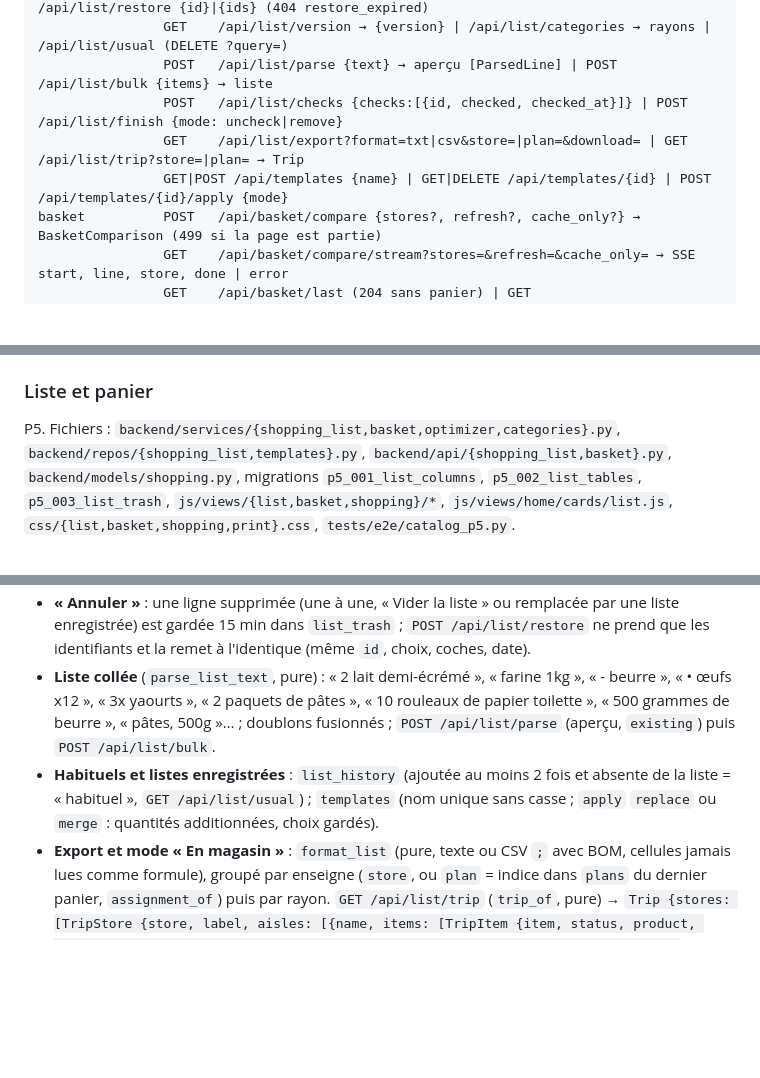
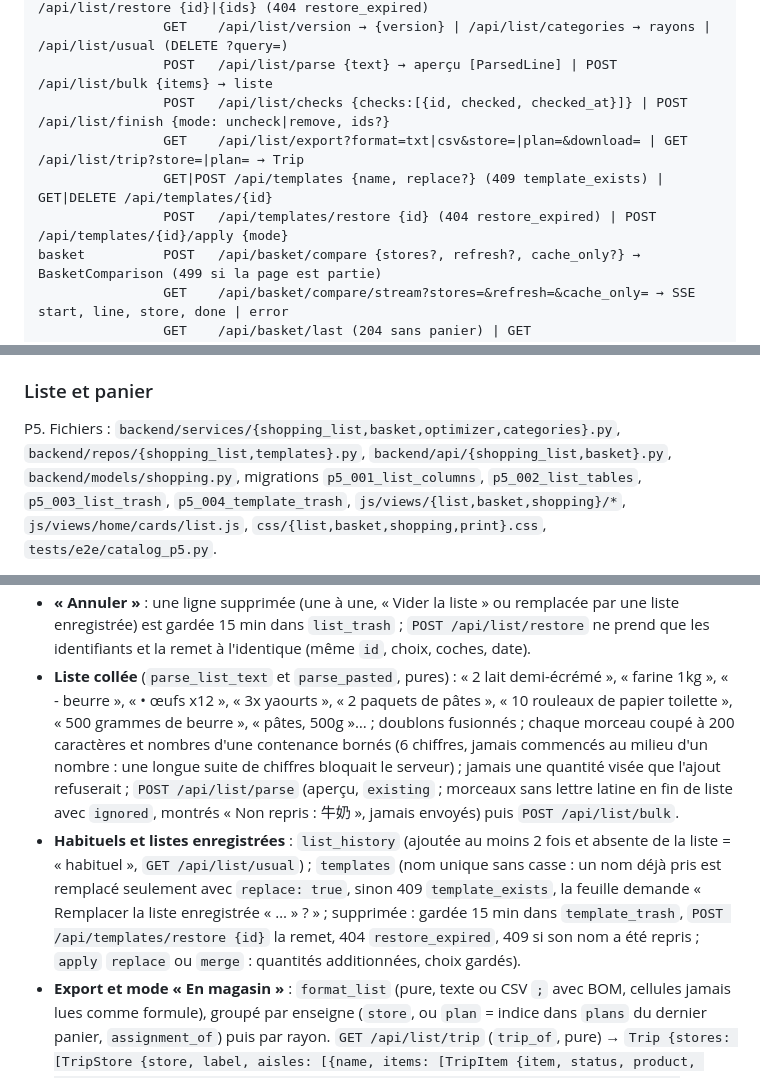
Before and after one commit to Dayti-0/Checker-de-prix, a Markdown page: CLAUDE.md, 3 parts joined by grey strips. Drawn GitHub-style; blank space fills up the shorter version.

```diff
--- a/CLAUDE.md
+++ b/CLAUDE.md
@@ -203,9 +203,10 @@ shopping_list   GET    /api/list | POST /api/list {query, quantity, product?, ta
                 DELETE /api/list[/{id}] (lignes gardées 15 min) | POST /api/list/restore {id}|{ids} (404 restore_expired)
                 GET    /api/list/version → {version} | /api/list/categories → rayons | /api/list/usual (DELETE ?query=)
                 POST   /api/list/parse {text} → aperçu [ParsedLine] | POST /api/list/bulk {items} → liste
-                POST   /api/list/checks {checks:[{id, checked, checked_at}]} | POST /api/list/finish {mode: uncheck|remove}
+                POST   /api/list/checks {checks:[{id, checked, checked_at}]} | POST /api/list/finish {mode: uncheck|remove, ids?}
                 GET    /api/list/export?format=txt|csv&store=|plan=&download= | GET /api/list/trip?store=|plan= → Trip
-                GET|POST /api/templates {name} | GET|DELETE /api/templates/{id} | POST /api/templates/{id}/apply {mode}
+                GET|POST /api/templates {name, replace?} (409 template_exists) | GET|DELETE /api/templates/{id}
+                POST   /api/templates/restore {id} (404 restore_expired) | POST /api/templates/{id}/apply {mode}
 basket          POST   /api/basket/compare {stores?, refresh?, cache_only?} → BasketComparison (499 si la page est partie)
                 GET    /api/basket/compare/stream?stores=&refresh=&cache_only= → SSE start, line, store, done | error
                 GET    /api/basket/last (204 sans panier) | GET /api/basket/candidates/{id}/{enseigne}?refresh= → Candidates
@@ -299,5 +300,5 @@ P4. Fichiers : `backend/scrapers/coursesu.py`, `backend/services/{settings,store
 
 ### Liste et panier
 
-P5. Fichiers : `backend/services/{shopping_list,basket,optimizer,categories}.py`, `backend/repos/{shopping_list,templates}.py`, `backend/api/{shopping_list,basket}.py`, `backend/models/shopping.py`, migrations `p5_001_list_columns`, `p5_002_list_tables`, `p5_003_list_trash`, `js/views/{list,basket,shopping}/*`, `js/views/home/cards/list.js`, `css/{list,basket,shopping,print}.css`, `tests/e2e/catalog_p5.py`.
+P5. Fichiers : `backend/services/{shopping_list,basket,optimizer,categories}.py`, `backend/repos/{shopping_list,templates}.py`, `backend/api/{shopping_list,basket}.py`, `backend/models/shopping.py`, migrations `p5_001_list_columns`, `p5_002_list_tables`, `p5_003_list_trash`, `p5_004_template_trash`, `js/views/{list,basket,shopping}/*`, `js/views/home/cards/list.js`, `css/{list,basket,shopping,print}.css`, `tests/e2e/catalog_p5.py`.
 
@@ -306,5 +307,5 @@ P5. Fichiers : `backend/services/{shopping_list,basket,optimizer,categories}.py`
 - **« Annuler »** : une ligne supprimée (une à une, « Vider la liste » ou remplacée par une liste enregistrée) est gardée 15 min dans `list_trash` ; `POST /api/list/restore` ne prend que les identifiants et la remet à l'identique (même `id`, choix, coches, date).
-- **Liste collée** (`parse_list_text`, pure) : « 2 lait demi-écrémé », « farine 1kg », « - beurre », « • œufs x12 », « 3x yaourts », « 2 paquets de pâtes », « 10 rouleaux de papier toilette », « 500 grammes de beurre », « pâtes, 500g »… ; doublons fusionnés ; `POST /api/list/parse` (aperçu, `existing`) puis `POST /api/list/bulk`.
-- **Habituels et listes enregistrées** : `list_history` (ajoutée au moins 2 fois et absente de la liste = « habituel », `GET /api/list/usual`) ; `templates` (nom unique sans casse ; `apply` `replace` ou `merge` : quantités additionnées, choix gardés).
+- **Liste collée** (`parse_list_text` et `parse_pasted`, pures) : « 2 lait demi-écrémé », « farine 1kg », « - beurre », « • œufs x12 », « 3x yaourts », « 2 paquets de pâtes », « 10 rouleaux de papier toilette », « 500 grammes de beurre », « pâtes, 500g »… ; doublons fusionnés ; chaque morceau coupé à 200 caractères et nombres d'une contenance bornés (6 chiffres, jamais commencés au milieu d'un nombre : une longue suite de chiffres bloquait le serveur) ; jamais une quantité visée que l'ajout refuserait ; `POST /api/list/parse` (aperçu, `existing` ; morceaux sans lettre latine en fin de liste avec `ignored`, montrés « Non repris : 牛奶 », jamais envoyés) puis `POST /api/list/bulk`.
+- **Habituels et listes enregistrées** : `list_history` (ajoutée au moins 2 fois et absente de la liste = « habituel », `GET /api/list/usual`) ; `templates` (nom unique sans casse : un nom déjà pris est remplacé seulement avec `replace: true`, sinon 409 `template_exists`, la feuille demande « Remplacer la liste enregistrée « … » ? » ; supprimée : gardée 15 min dans `template_trash`, `POST /api/templates/restore {id}` la remet, 404 `restore_expired`, 409 si son nom a été repris ; `apply` `replace` ou `merge` : quantités additionnées, choix gardés).
 - **Export et mode « En magasin »** : `format_list` (pure, texte ou CSV `;` avec BOM, cellules jamais lues comme formule), groupé par enseigne (`store`, ou `plan` = indice dans `plans` du dernier panier, `assignment_of`) puis par rayon. `GET /api/list/trip` (`trip_of`, pure) → `Trip {stores: [TripStore {store, label, aisles: [{name, items: [TripItem {item, status, product, packs, line_total, picked, manual, stale}]}], item_count, checked_count, total, checked_total}], basket_at, outdated, unknown}` ; articles non placés par le plan dans « Autres articles » (`store` nul) ; sans `store` ni `plan` : « Ma liste » par rayon.
 - **Panier** (`services/basket.py`, fonctions pures `choose_auto`, `choose_line`, `build_comparison`) : par article comparé et par enseigne, dans l'ordre : `excluded` ; prix saisi valide (`basis = manual`, sans recherche ; trop vieux : `expired`, non compté, `expires_at` pour le rappel) ; enseigne en échec (`store_required`, `blocked`, `timeout`, `error`) → `unchecked` avec son message (sauf produit choisi de moins de 7 jours : compté `stale`) ; produit choisi retrouvé par adresse ou EAN (`basis = pick`), absent des résultats : son dernier prix de moins de 7 jours, `stale`, « Prix du 12/09, produit non retrouvé » (sinon `pick_issue` `unavailable|not_found|unverified|expired` et choix automatique) ; choix automatique **seulement parmi les produits pertinents** (`relevance >= 1` et `match_score >= RELEVANT_SCORE`, disponibles, avec prix) : même EAN qu'un produit choisi ailleurs (`basis = ean`), sinon avec objectif `packs = ceil(objectif / contenance)` et le plus petit `line_total`, sinon le plus petit prix au kg/L parmi les contenances de 0,5 à 2 fois la référence (contenance du produit choisi, sinon médiane), sinon le prix le plus bas ; rien de pertinent : `not_found` (jamais un produit proche, jamais le meilleur score).
```
Also changed, not shown: other parts of CLAUDE.md (+12 -12 lines).
